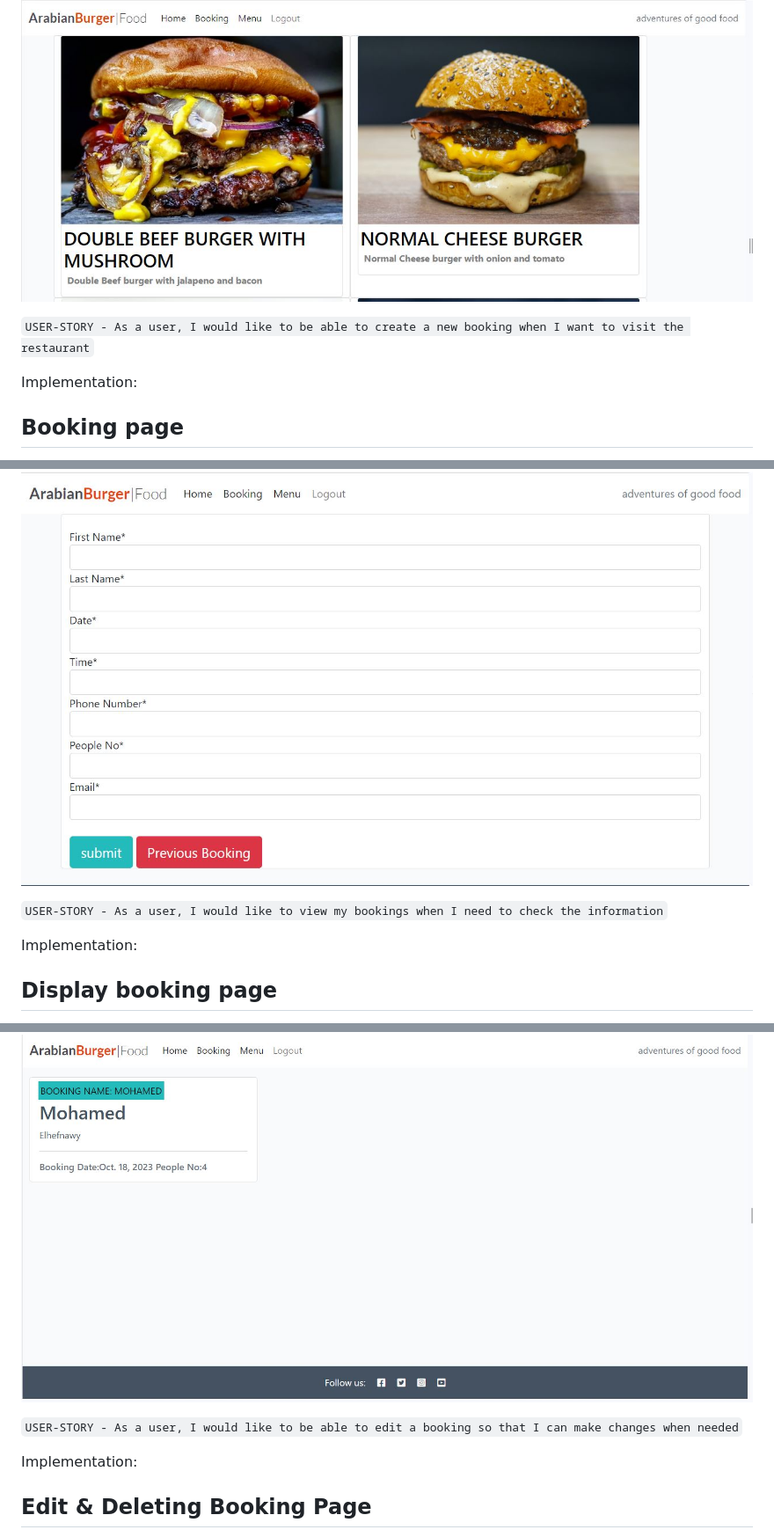
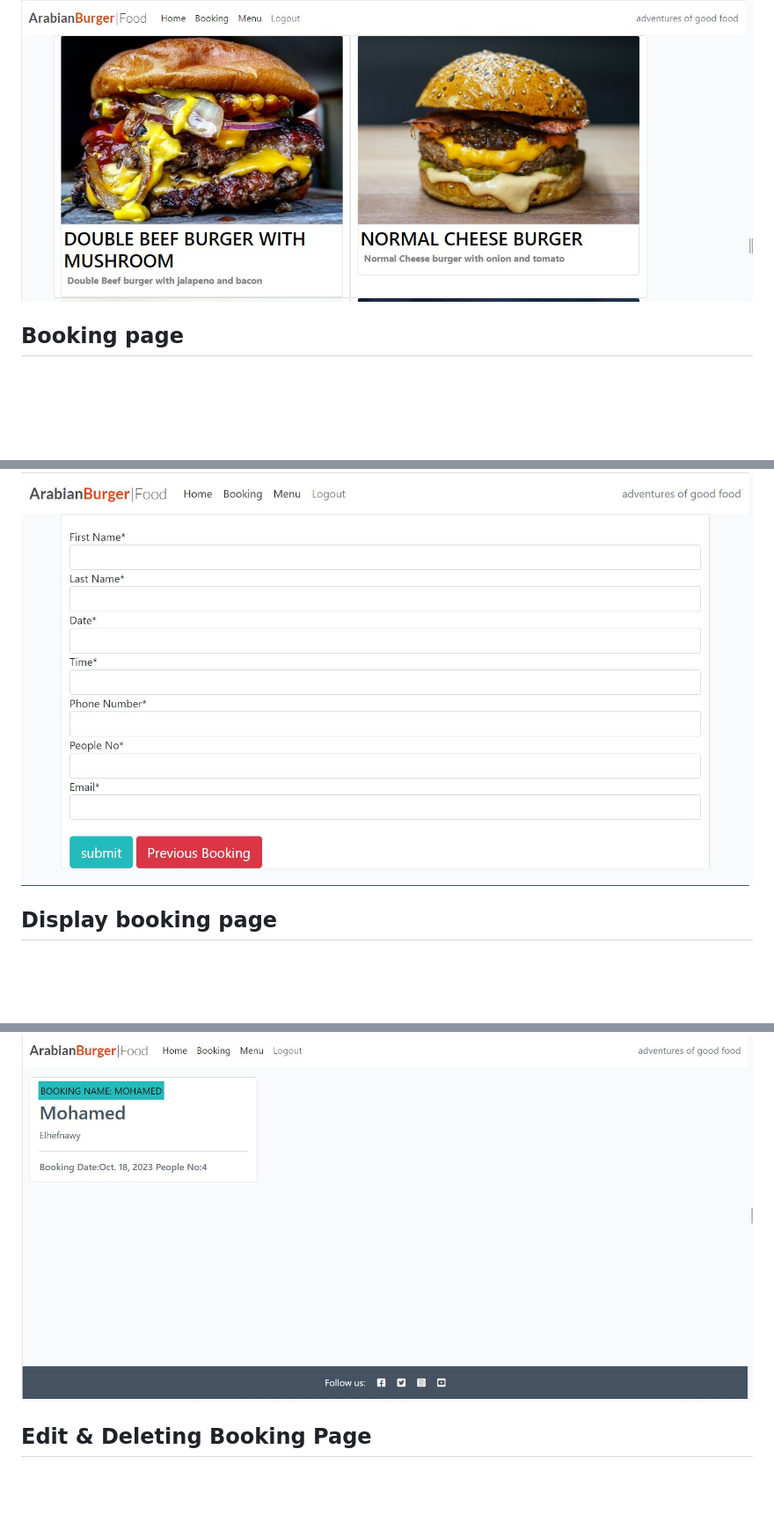
Before and after one commit to Melhefnawi/Restaurant-Booking, a Markdown page: README.md, 3 parts joined by grey strips. Shown at 88% size. GitHub-like rendering; blank space fills up the shorter version.

```diff
--- a/README.md
+++ b/README.md
@@ -165,9 +165,6 @@ A menu page has been implemented to allow users to see the current active menus
 
 
 
-``USER-STORY - As a user, I would like to be able to create a new booking when I want to visit the restaurant``
-
-Implementation:
 
 ## Booking page
 
@@ -178,9 +175,7 @@ Extensive logic was added to the form validation to ensure that not only is ther
 
 ![Create Booking](docs/readme_images/Bookingpage.JPG)
 
-``USER-STORY - As a user, I would like to view my bookings when I need to check the information``
 
-Implementation:
 
 ## Display booking page
 
@@ -190,9 +185,7 @@ For restaurant staff users, all bookings will be available to display so that st
 
 ![Manage Bookings](docs/readme_images/displaybooking.JPG)
 
-``USER-STORY - As a user, I would like to be able to edit a booking so that I can make changes when needed``
 
-Implementation:
 
 ## Edit & Deleting Booking Page
 
```
